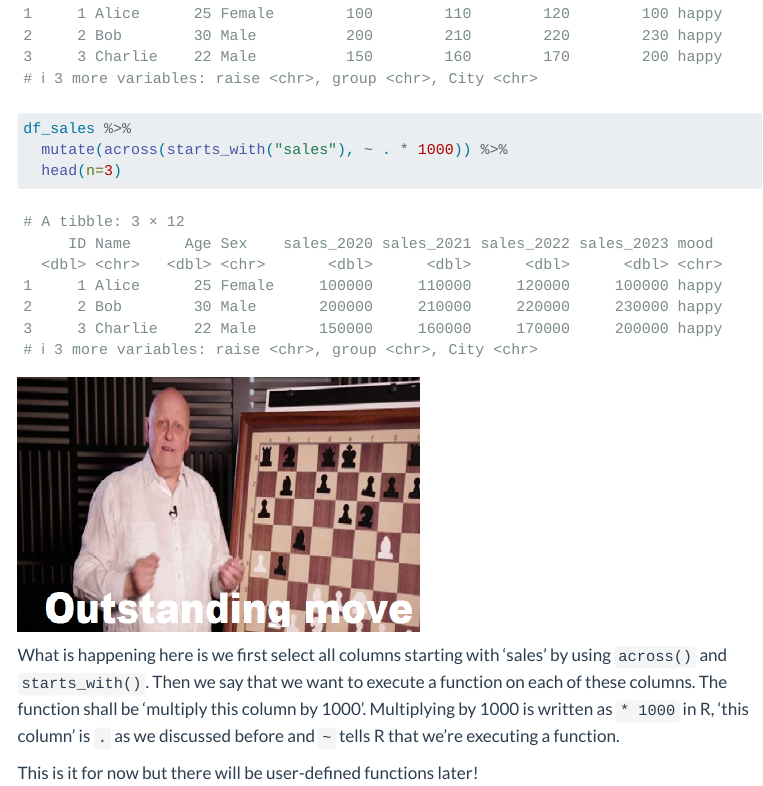
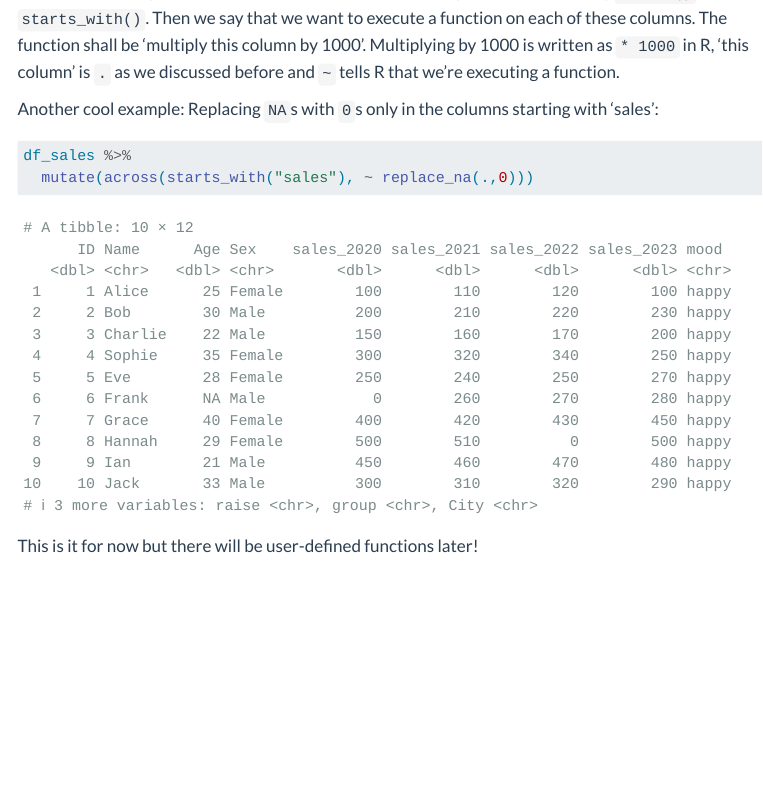
Before and after one commit to Center-for-Health-Data-Science/R4DataScience, a Quarto document (presentations/presentation2.qmd): the page in a window 1100 px wide, from 10980 px down before the commit and from 11640 px down after it. Rendered offline with R 4.5, knitr and Pandoc in place of Quarto, with nearby package versions; menus at the side of the page are left out.

Commit message:
add replacing NAs in pres 2

````diff
--- a/presentations/presentation2.qmd
+++ b/presentations/presentation2.qmd
@@ -306,4 +306,12 @@ df_sales %>%
 
 What is happening here is we first select all columns starting with 'sales' by using `across()` and `starts_with()`. Then we say that we want to execute a function on each of these columns. The function shall be 'multiply this column by 1000'. Multiplying by 1000 is written as `* 1000` in R, 'this column' is `.` as we discussed before and `~` tells R that we're executing a function.
 
+Another cool example: Replacing `NA`s with `0`s only in the columns starting with 'sales':
+
+```{r}
+df_sales %>%
+  mutate(across(starts_with("sales"), ~ replace_na(.,0)))
+```
+
+
 This is it for now but there will be user-defined functions later!
````
